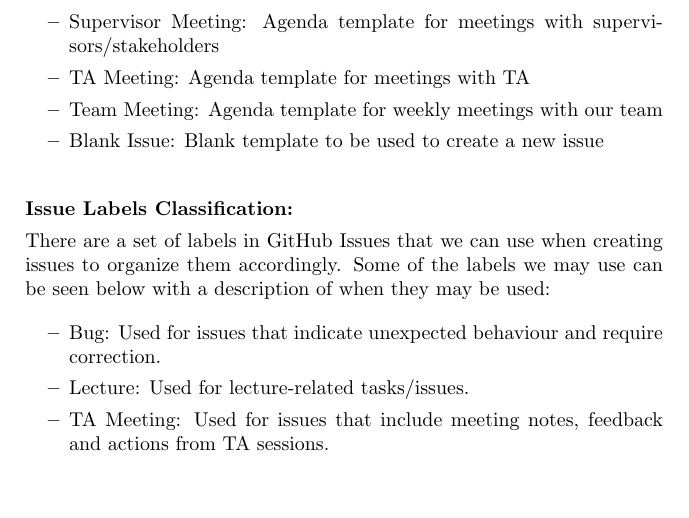
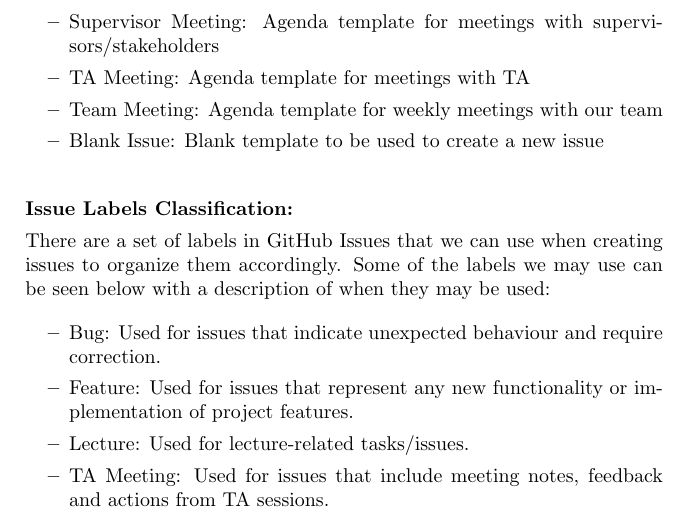
Before and after one commit to M9Huynh/technically-functional, a LaTeX document (docs/DevelopmentPlan/DevelopmentPlan.tex): part of page 6 of 16, cut so that both start at the same text, the shorter picture padded with empty space. Compiled offline with pdfLaTeX.

Commit message:
peer review fix, issue 92

```diff
--- a/docs/DevelopmentPlan/DevelopmentPlan.tex
+++ b/docs/DevelopmentPlan/DevelopmentPlan.tex
@@ -231,6 +231,7 @@ There are a set of labels in GitHub Issues that we can use when creating issues
 
 \begin{itemize}
   \item Bug: Used for issues that indicate unexpected behaviour and require correction.
+  \item Feature: Used for issues that represent any new functionality or implementation of project features.
   \item Lecture: Used for lecture-related tasks/issues.
   \item TA Meeting: Used for issues that include meeting notes, feedback and actions from TA sessions.
   \item Team Meeting: Used for issues where team meeting discussions are noted.
```
